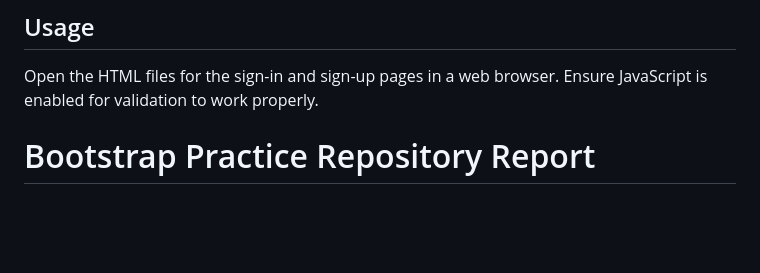
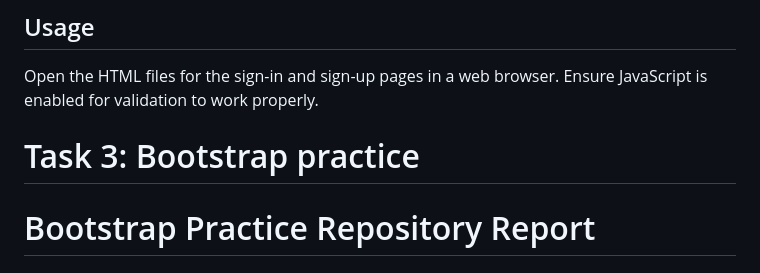
Before and after one commit to husnaingujjar170/Web-Assignment-2, a Markdown page: README.md, the part around the change. Drawn GitHub-style; blank space fills up the shorter version.

Commit message:
git add "Assignment2_task3" git commit -m "Assignment2_task3"

```diff
--- a/README.md
+++ b/README.md
@@ -79,7 +79,7 @@ Open the HTML files for the sign-in and sign-up pages in a web browser. Ensure J
 
 
 
-
+# Task 3: Bootstrap practice
 # Bootstrap Practice Repository Report
 
 ## Overview
```
